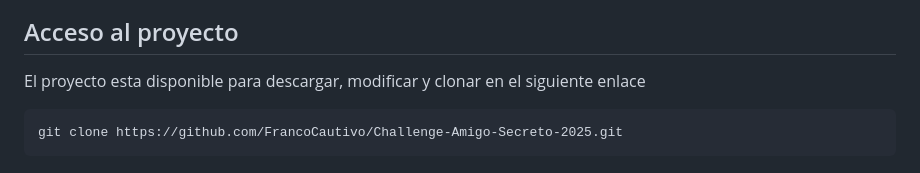
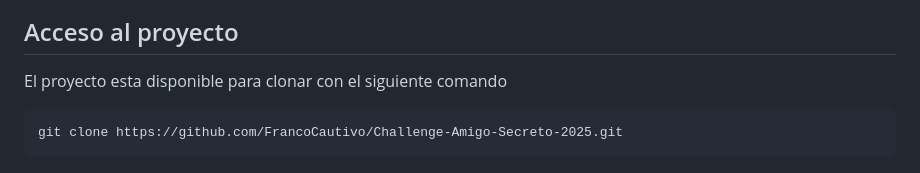
Before and after one commit to FrancoCautivo/Challenge-Amigo-Secreto-2025, a Markdown page: README.md, the part around the change. Drawn GitHub-style.

Commit message:
Actualiza README.md
Se corrige texto para indicar comando para clonar proyecto

```diff
--- a/README.md
+++ b/README.md
@@ -105,7 +105,7 @@
 </ul>
 
 <h2 id="acceso-proyecto"> Acceso al proyecto</h2>
-<p> El proyecto esta disponible para descargar, modificar y clonar en el siguiente enlace</p>
+<p> El proyecto esta disponible para clonar con el siguiente comando</p>
 <pre><code>git clone https://github.com/FrancoCautivo/Challenge-Amigo-Secreto-2025.git</code></pre>
 
 <h2 id="conclusión"> Conclusión</h2>
```
